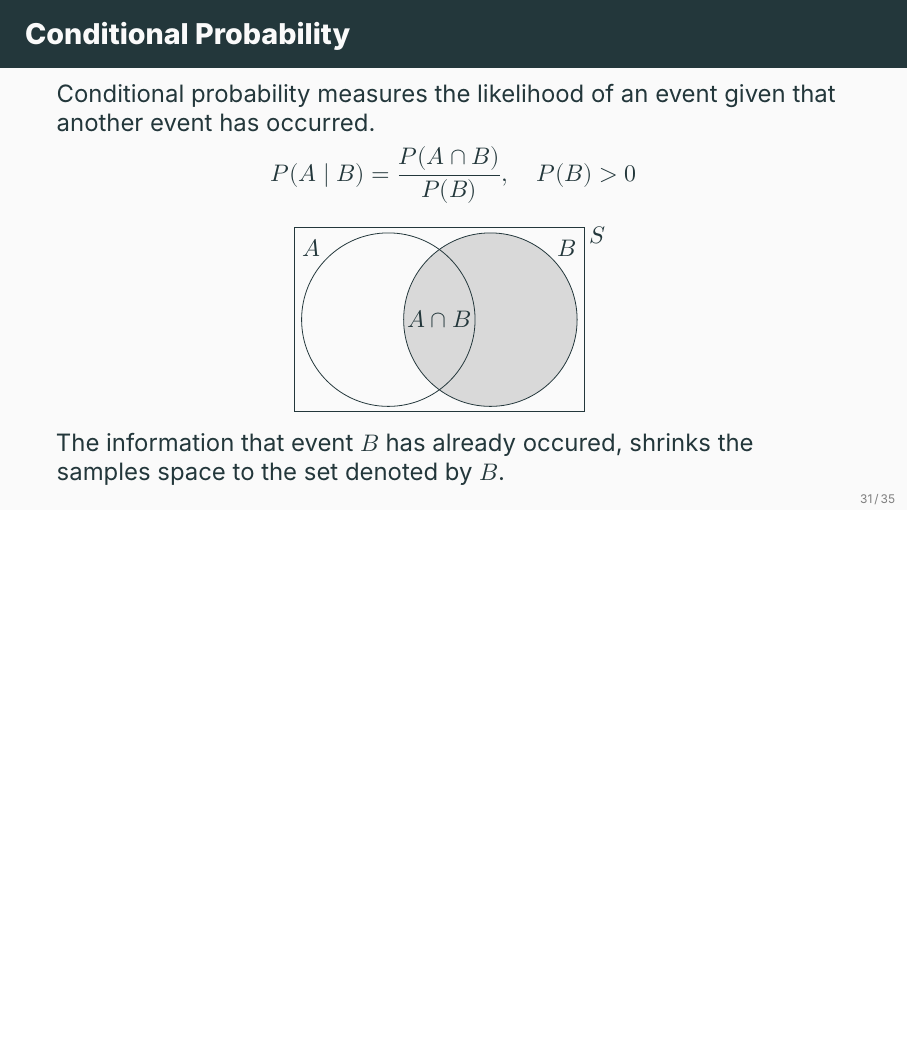
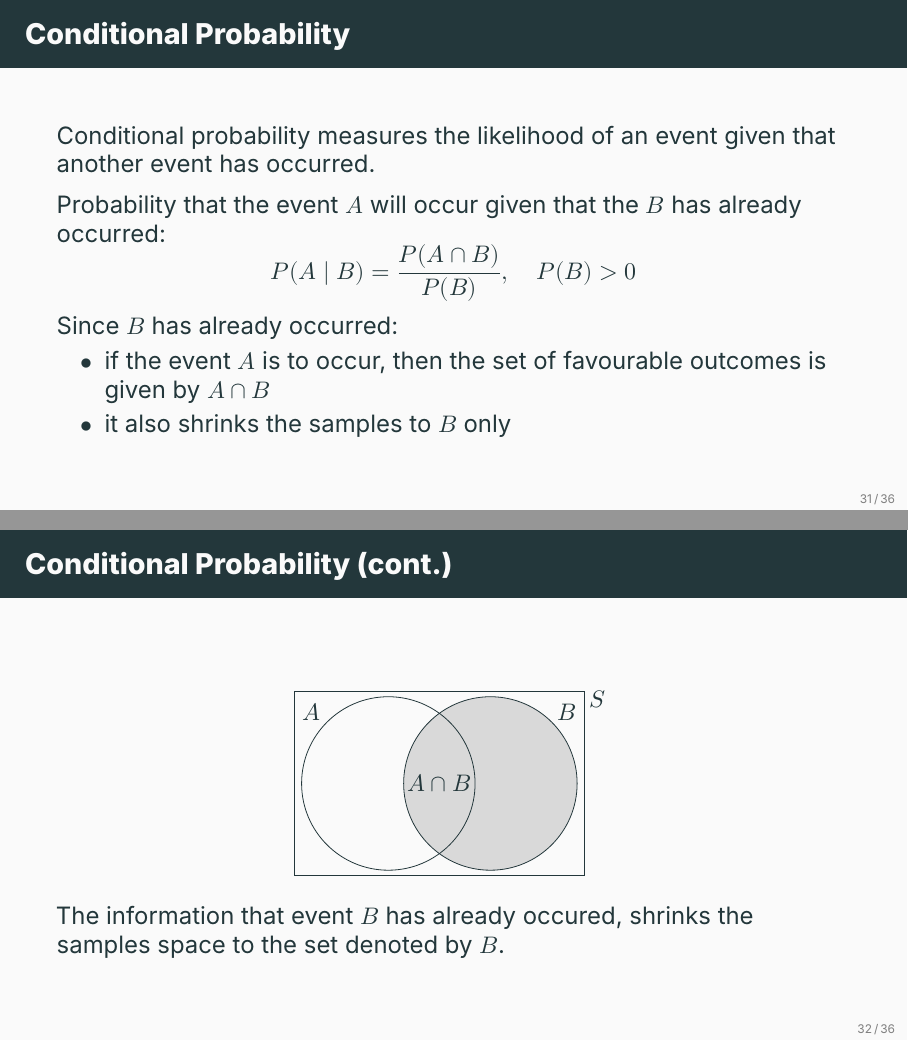
Before and after one commit to ami-null/intro-stats, LaTeX slides (04_probability/04_probability.tex): page 37 of 42 before the commit and pages 37 and 38 of 43 after it, the two joined at a grey line, the shorter picture padded with empty space. Compiled offline with XeLaTeX; a missing font is replaced by an installed copy or a similar font.

Commit message:
some clarifications in conditional probability

```diff
--- a/04_probability/04_probability.tex
+++ b/04_probability/04_probability.tex
@@ -481,16 +481,23 @@
 
 	\begin{frame}{Conditional Probability}
 		Conditional probability measures the likelihood of an event given that another event has occurred.
+
+		\vspace{0.5em}
+		Probability that the event $A$ will occur given that the $B$ has already occurred:
 		\[
 		P(A \mid B) = \frac{P(A \cap B)}{P(B)}, \quad P(B) > 0
 		\]
 
-		% \textbf{Example:}
-		% If \(P(A \cap B) = 0.2\) and \(P(B) = 0.4\),
-		% \[
-		% P(A \mid B) = \frac{0.2}{0.4} = 0.5
-		% \]
+		Since $B$ has already occurred:
+		\begin{itemize}
+			\item if the event $A$ is to occur, then the set of favourable outcomes is given by $A \cap B$
+			\item it also shrinks the samples to $B$ only
+		\end{itemize}
 
+	\end{frame}
+
+
+	\begin{frame}{Conditional Probability (cont.)}
 		\begin{center}
 			\begin{tikzpicture}[scale=0.9]
 				\draw (-2.85, -1.8) rectangle (2.85, 1.8);
```
Also changed, not shown: 04_probability/04_probability.pdf.
